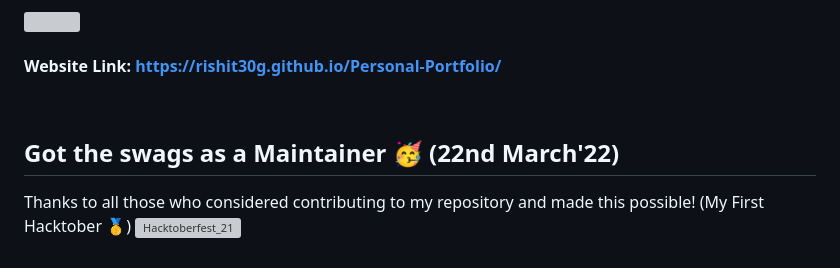
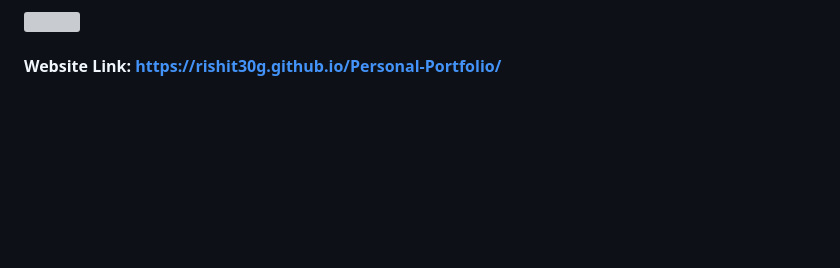
Before and after one commit to Rishit30G/Personal-Portfolio, a Markdown page: README.md, the part around the change. GitHub-like rendering; blank space fills up the shorter version; grey boxes are pictures that could not be loaded.

```diff
--- a/README.md
+++ b/README.md
@@ -81,7 +81,3 @@ This is the basic layout of the website where things need to be replaced with yo
 
 #### Website Link: https://rishit30g.github.io/Personal-Portfolio/
 <br>
-
-## Got the swags as a Maintainer 🥳 (22nd March'22)
-Thanks to all those who considered contributing to my repository and made this possible! (My First Hacktober 🥇)
-![Hacktoberfest_21](https://user-images.githubusercontent.com/74411873/159472519-09989d72-278f-493b-9a01-4e484440e79e.jpg)
```
